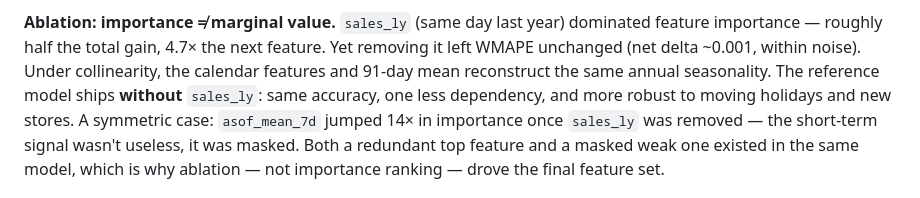
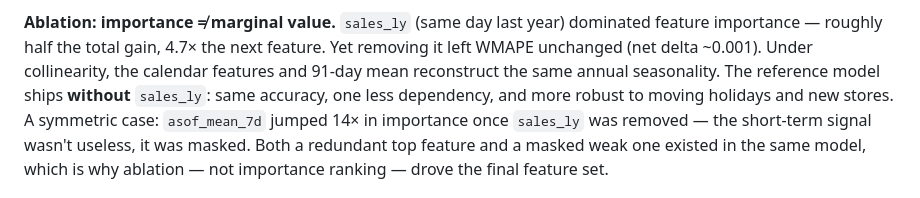
Before and after one commit to AlexPaulien/forecasting-sc, a Markdown page: README.md, the part around the change. Drawn GitHub-style.

Commit message:
rework readme

```diff
--- a/README.md
+++ b/README.md
@@ -95,7 +95,7 @@ ahead of time.
 
 **Ablation: importance ≠ marginal value.** `sales_ly` (same day last year) dominated
 feature importance — roughly half the total gain, 4.7× the next feature. Yet removing
-it left WMAPE unchanged (net delta ~0.001, within noise). Under collinearity, the
+it left WMAPE unchanged (net delta ~0.001). Under collinearity, the
 calendar features and 91-day mean reconstruct the same annual seasonality. The
 reference model ships **without** `sales_ly`: same accuracy, one less dependency, and
 more robust to moving holidays and new stores. A symmetric case: `asof_mean_7d` jumped
```
